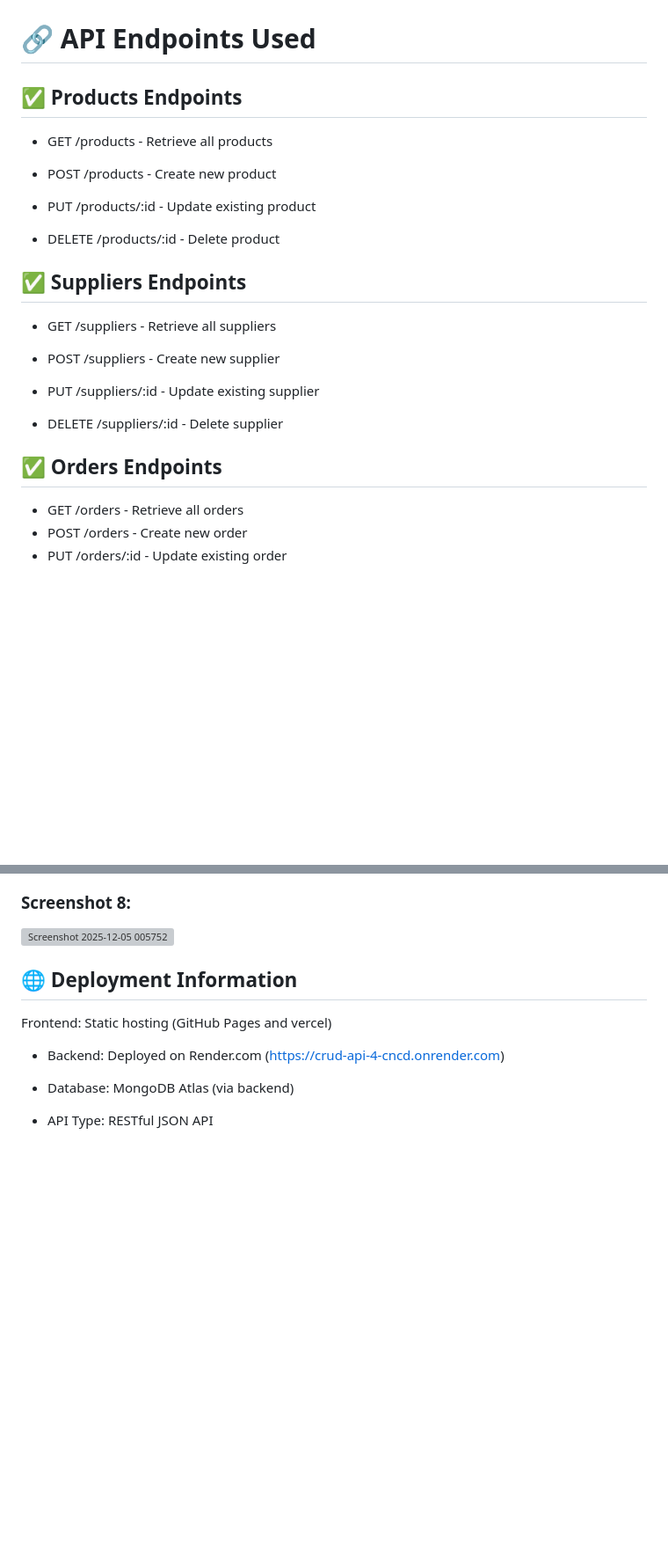
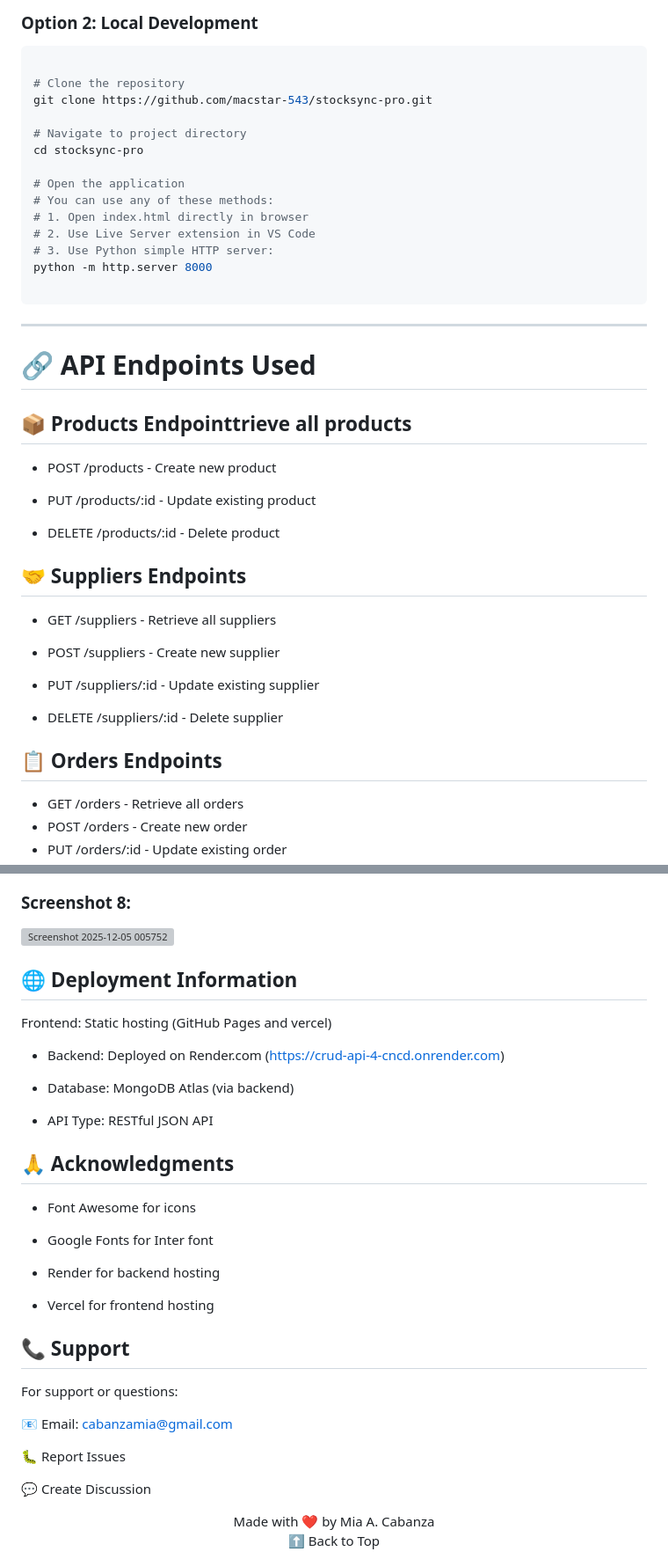
Before and after one commit to MACSTAR-543/CRUD-Frontend, a Markdown page: README.md, 2 parts joined by grey strips. Shown: that part at 88% size. Drawn GitHub-style; blank space fills up the shorter version; grey boxes are pictures that could not be loaded.

````diff
--- a/README.md
+++ b/README.md
@@ -10,6 +68,24 @@ StockSync Pro is a modern inventory management system frontend that connects to
+### **Option 2: Local Development**
+```bash
+
+# Clone the repository
+git clone https://github.com/macstar-543/stocksync-pro.git
+
+# Navigate to project directory
+cd stocksync-pro
+
+# Open the application
+# You can use any of these methods:
+# 1. Open index.html directly in browser
+# 2. Use Live Server extension in VS Code
+# 3. Use Python simple HTTP server:
+python -m http.server 8000
+
+```
+-----
 # 🔗 API Endpoints Used
-## ✅ Products Endpoints
-+ GET /products - Retrieve all products
+
+## 📦 Products Endpointtrieve all products
 
 + POST /products - Create new product
 
@@ -17,7 +93,7 @@ StockSync Pro is a modern inventory management system frontend that connects to
 
 + DELETE /products/:id - Delete product
 
-## ✅ Suppliers Endpoints
+## 🤝 Suppliers Endpoints
 + GET /suppliers - Retrieve all suppliers
 
 + POST /suppliers - Create new supplier
@@ -26,7 +102,7 @@ StockSync Pro is a modern inventory management system frontend that connects to
 
 + DELETE /suppliers/:id - Delete supplier
 
-## ✅ Orders Endpoints
+## 📋 Orders Endpoints
 + GET /orders - Retrieve all orders
 + POST /orders - Create new order
 + PUT /orders/:id - Update existing order
@@ -122,3 +181,32 @@ Frontend: Static hosting (GitHub Pages and vercel)
 + Database: MongoDB Atlas (via backend)
 
 + API Type: RESTful JSON API
+
+
+
+## 🙏 Acknowledgments
+
++ Font Awesome for icons
+
++ Google Fonts for Inter font
+
++ Render for backend hosting
+
++ Vercel for frontend hosting
+
+
+
+## 📞 Support
+For support or questions:
+
+📧 Email: cabanzamia@gmail.com
+
+🐛 Report Issues
+
+💬 Create Discussion
+
+<div align="center">
+Made with ❤️ by Mia A. Cabanza
+
+⬆ Back to Top
+
````
Also changed, not shown: other parts of README.md (+74 -32 lines).
